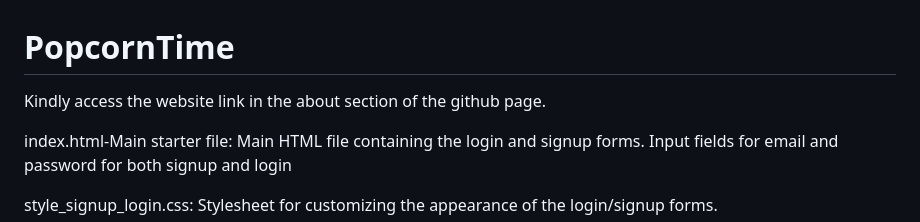
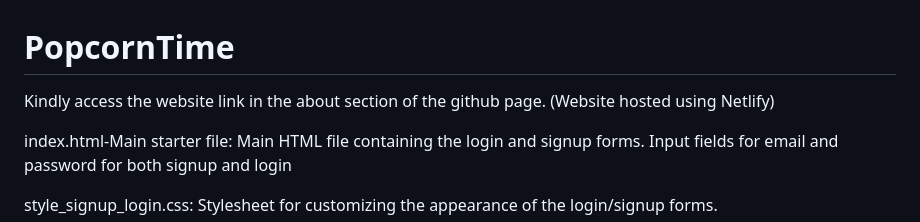
Before and after one commit to visvesh-g/PopcornTime, a Markdown page: README.md, the part around the change. Rendered like a GitHub page.

```diff
--- a/README.md
+++ b/README.md
@@ -1,6 +1,6 @@
 # PopcornTime
 
-Kindly access the website link in the about section of the github page.
+Kindly access the website link in the about section of the github page. (Website hosted using Netlify)
 
 index.html-Main starter file:
 Main HTML file containing the login and signup forms.
```
